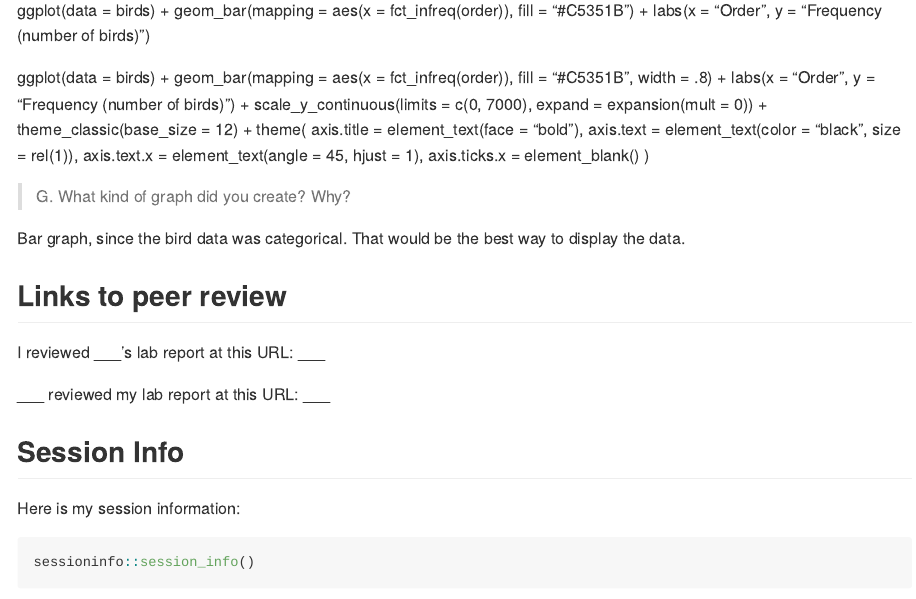
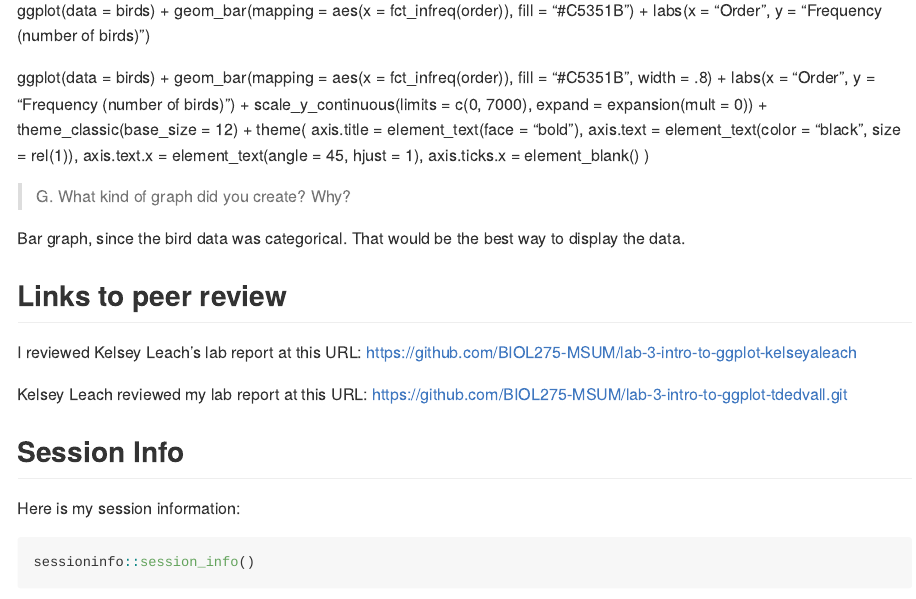
Before and after one commit to BIOL275-MSUM/lab-3-intro-to-ggplot-tdedvall, an R Markdown document (lab-report.Rmd): the page in a window 1100 px wide, from 2300 px down. Rendered offline with R 4.5, knitr and Pandoc, with nearby package versions.

Commit message:
Update #2

```diff
--- a/lab-report.Rmd
+++ b/lab-report.Rmd
@@ -128,9 +128,9 @@ Bar graph, since the bird data was categorical. That would be the best way to di
 
 ## Links to peer review
 
-I reviewed \_\_\_'s lab report at this URL: \_\_\_
+I reviewed Kelsey Leach's lab report at this URL: https://github.com/BIOL275-MSUM/lab-3-intro-to-ggplot-kelseyaleach
 
-\_\_\_ reviewed my lab report at this URL: \_\_\_
+Kelsey Leach reviewed my lab report at this URL: https://github.com/BIOL275-MSUM/lab-3-intro-to-ggplot-tdedvall.git
 
 ## Session Info
 
```
Also changed, not shown: lab-report.md.
